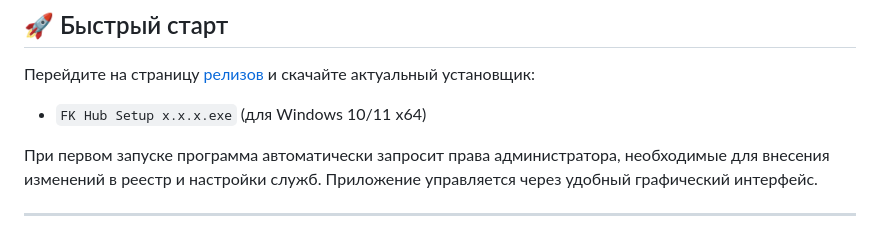
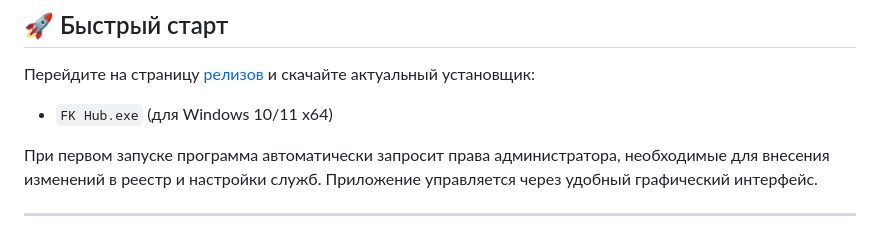
Before and after one commit to fordikus130/FK-Hub, a Markdown page: README.md, the part around the change. Rendered like a GitHub page.

Commit message:
Change installation file name for Windows
Updated the installation file name for Windows in the README.

```diff
--- a/README.md
+++ b/README.md
@@ -37,7 +37,7 @@
 ## 🚀 Быстрый старт
 
 Перейдите на страницу [релизов](../../releases) и скачайте актуальный установщик:
-- `FK Hub Setup x.x.x.exe` (для Windows 10/11 x64)
+- `FK Hub.exe` (для Windows 10/11 x64)
 
 При первом запуске программа автоматически запросит права администратора, необходимые для внесения изменений в реестр и настройки служб. Приложение управляется через удобный графический интерфейс.
 
```
